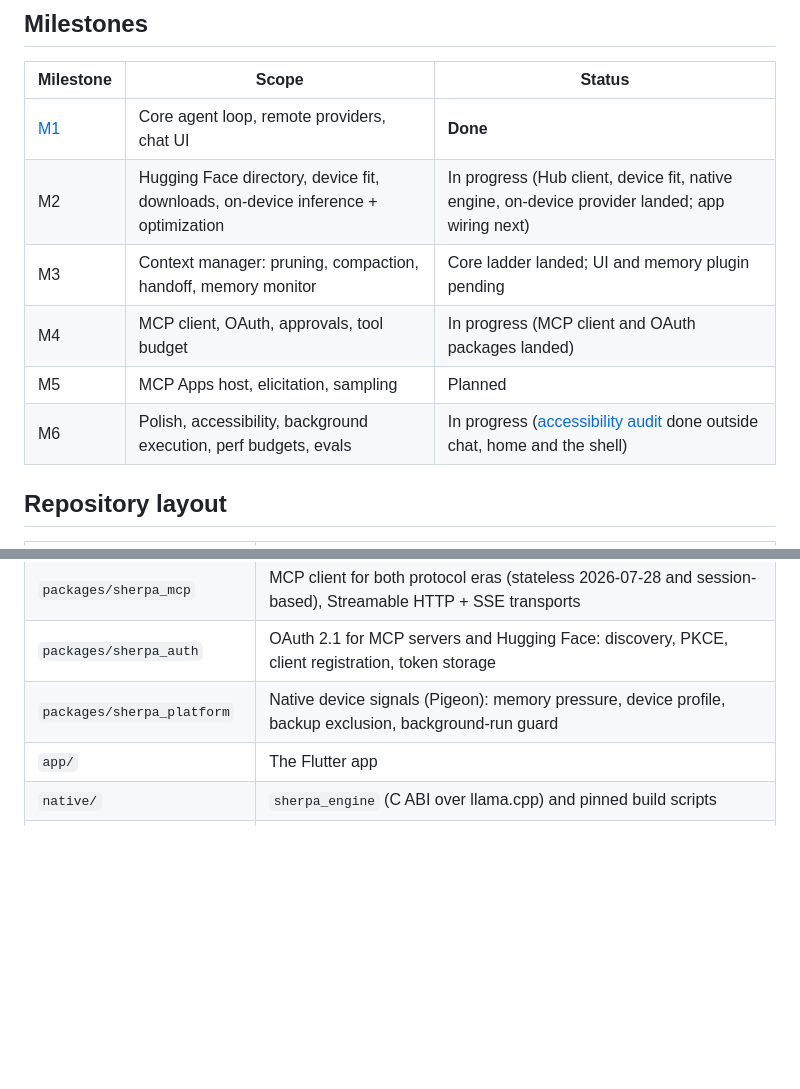
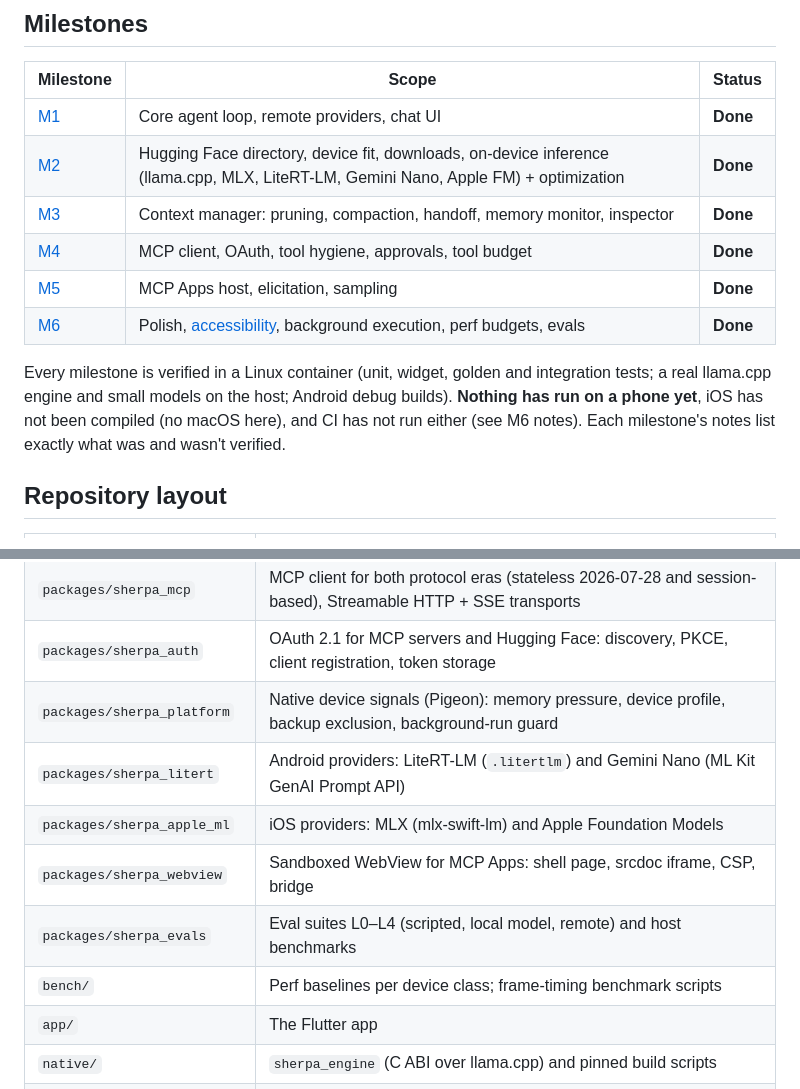
Before and after one commit to mihok/sherpa-ai, a Markdown page: README.md, 2 parts joined by grey strips. GitHub-like rendering; blank space fills up the shorter version.

Commit message:
docs: M6 notes; README milestones and layout up to date
Co-Authored-By: Claude Opus 5.5 <noreply@anthropic.com>
Claude-Session: https://claude.ai/code/session_017BCY6pfGqHF34JjArRrdk2

```diff
--- a/README.md
+++ b/README.md
@@ -14,11 +14,16 @@ memory pressure, and is a full **MCP** host: tools, resources, prompts, elicitat
 | Milestone | Scope | Status |
 |---|---|---|
 | [M1](docs/milestones/M1.md) | Core agent loop, remote providers, chat UI | **Done** |
-| M2 | Hugging Face directory, device fit, downloads, on-device inference + optimization | In progress (Hub client, device fit, native engine, on-device provider landed; app wiring next) |
-| M3 | Context manager: pruning, compaction, handoff, memory monitor | Core ladder landed; UI and memory plugin pending |
-| M4 | MCP client, OAuth, approvals, tool budget | In progress (MCP client and OAuth packages landed) |
-| M5 | MCP Apps host, elicitation, sampling | Planned |
-| M6 | Polish, accessibility, background execution, perf budgets, evals | In progress ([accessibility audit](docs/milestones/M6-accessibility.md) done outside chat, home and the shell) |
+| [M2](docs/milestones/M2.md) | Hugging Face directory, device fit, downloads, on-device inference (llama.cpp, MLX, LiteRT-LM, Gemini Nano, Apple FM) + optimization | **Done** |
+| [M3](docs/milestones/M3.md) | Context manager: pruning, compaction, handoff, memory monitor, inspector | **Done** |
+| [M4](docs/milestones/M4.md) | MCP client, OAuth, tool hygiene, approvals, tool budget | **Done** |
+| [M5](docs/milestones/M5.md) | MCP Apps host, elicitation, sampling | **Done** |
+| [M6](docs/milestones/M6.md) | Polish, [accessibility](docs/milestones/M6-accessibility.md), background execution, perf budgets, evals | **Done** |
+
+Every milestone is verified in a Linux container (unit, widget, golden and integration tests; a real
+llama.cpp engine and small models on the host; Android debug builds). **Nothing has run on a phone yet**,
+iOS has not been compiled (no macOS here), and CI has not run either (see M6 notes). Each milestone's notes
+list exactly what was and wasn't verified.
 
 ## Repository layout
 
@@ -34,6 +39,11 @@ memory pressure, and is a full **MCP** host: tools, resources, prompts, elicitat
 | `packages/sherpa_mcp` | MCP client for both protocol eras (stateless 2026-07-28 and session-based), Streamable HTTP + SSE transports |
 | `packages/sherpa_auth` | OAuth 2.1 for MCP servers and Hugging Face: discovery, PKCE, client registration, token storage |
 | `packages/sherpa_platform` | Native device signals (Pigeon): memory pressure, device profile, backup exclusion, background-run guard |
+| `packages/sherpa_litert` | Android providers: LiteRT-LM (`.litertlm`) and Gemini Nano (ML Kit GenAI Prompt API) |
+| `packages/sherpa_apple_ml` | iOS providers: MLX (mlx-swift-lm) and Apple Foundation Models |
+| `packages/sherpa_webview` | Sandboxed WebView for MCP Apps: shell page, srcdoc iframe, CSP, bridge |
+| `packages/sherpa_evals` | Eval suites L0–L4 (scripted, local model, remote) and host benchmarks |
+| `bench/` | Perf baselines per device class; frame-timing benchmark scripts |
 | `app/` | The Flutter app |
 | `native/` | `sherpa_engine` (C ABI over llama.cpp) and pinned build scripts |
 | `docs/` | Plan, research digests, milestone notes |
```
Also changed, not shown: docs/milestones/M6.md (added, +56 -0 lines).
